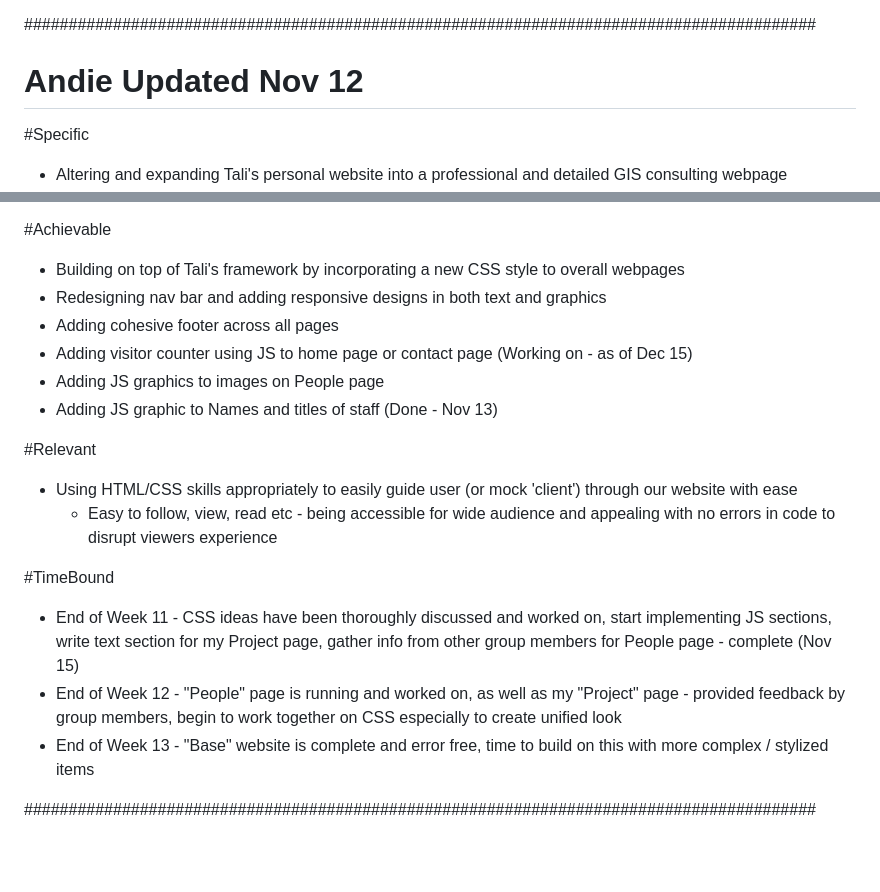
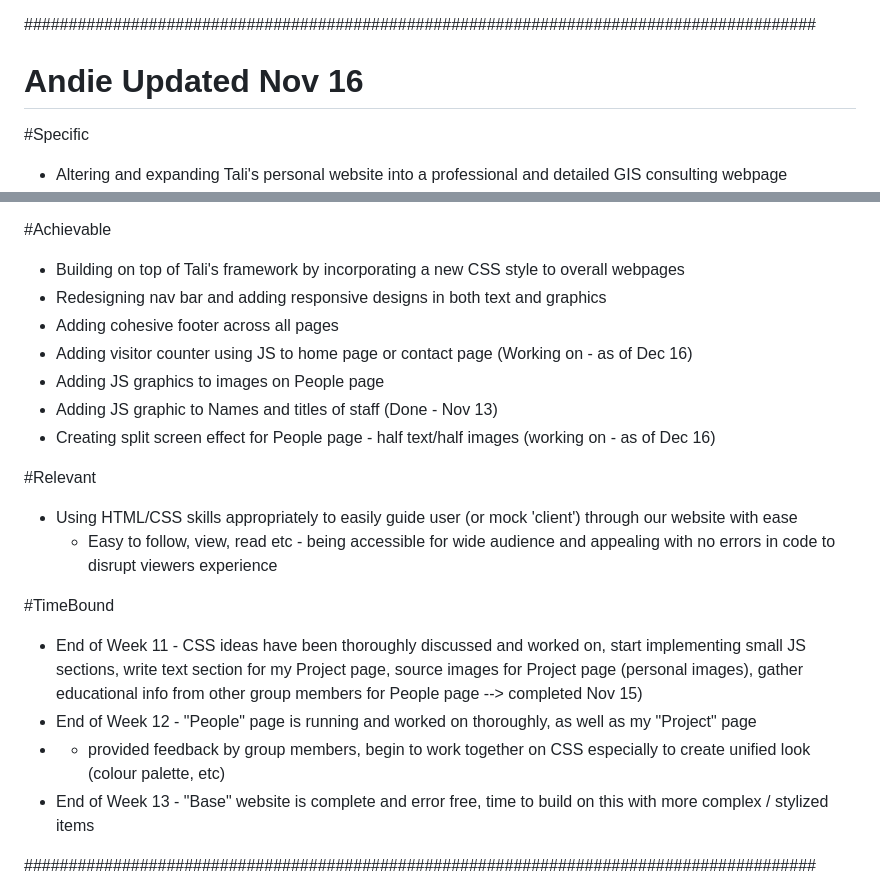
Before and after one commit to aherstek/a3web, a Markdown page: group.md, 2 parts joined by grey strips. Rendered like a GitHub page; blank space fills up the shorter version.

```diff
--- a/group.md
+++ b/group.md
@@ -69,7 +69,7 @@ Time-bound
 
 
 #########################################################################################
-# Andie Updated Nov 12 #
+# Andie Updated Nov 16 #
 #Specific
 - Altering and expanding Tali's personal website into a professional and detailed GIS consulting webpage
 - Incorporating skills learned through GEOM101 (ex. JavaScript)
@@ -82,17 +82,19 @@ Time-bound
 - Building on top of Tali's framework by incorporating a new CSS style to overall webpages
 - Redesigning nav bar and adding responsive designs in both text and graphics
 - Adding cohesive footer across all pages
-- Adding visitor counter using JS to home page or contact page (Working on - as of Dec 15)
+- Adding visitor counter using JS to home page or contact page (Working on - as of Dec 16)
 - Adding JS graphics to images on People page
 - Adding JS graphic to Names and titles of staff (Done - Nov 13)
+- Creating split screen effect for People page - half text/half images (working on - as of Dec 16)
 
 #Relevant
 - Using HTML/CSS skills appropriately to easily guide user (or mock 'client') through our website with ease
     - Easy to follow, view, read etc - being accessible for wide audience and appealing with no errors in code to disrupt viewers experience
 
 #TimeBound
-- End of Week 11 - CSS ideas have been thoroughly discussed and worked on, start implementing JS sections, write text section for my Project page, gather info from other group members for People page - complete (Nov 15)
-- End of Week 12 - "People" page is running and worked on, as well as my "Project" page - provided feedback by group members, begin to work together on CSS especially to create unified look
+- End of Week 11 - CSS ideas have been thoroughly discussed and worked on, start implementing small JS sections, write text section for my Project page, source images for Project page (personal images), gather educational info from other group members for People page -->  completed Nov 15)
+- End of Week 12 - "People" page is running and worked on thoroughly, as well as my "Project" page
+-   - provided feedback by group members, begin to work together on CSS especially to create unified look (colour palette, etc)
 - End of Week 13 - "Base" website is complete and error free, time to build on this with more complex / stylized items
 
 #########################################################################################
```
